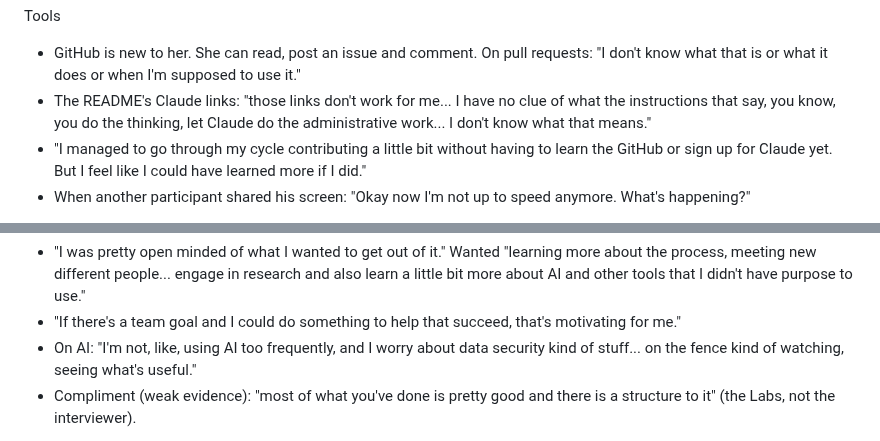
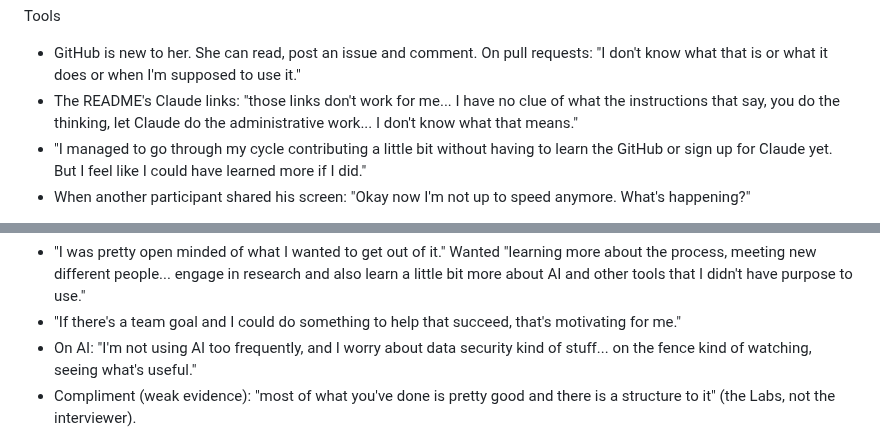
Before and after one commit to wash-TheUpskillingLabs/c04-scaffolding, a Markdown page: research/interview-c03-c04-participant-2026-11-09.md, 2 parts joined by grey strips. Rendered like a GitHub page.

```diff
--- a/research/interview-c03-c04-participant-2026-11-09.md
+++ b/research/interview-c03-c04-participant-2026-11-09.md
@@ -42,7 +44,7 @@ Tools
   requests: "I don't know what that is or what it does or when I'm supposed
   to use it."
 - The README's Claude links: "those links don't work for me... I have no
-  clue of what the instructions that say, you know, you do the thinking, let
+  clue of what the instructions that say, you do the thinking, let
   Claude do the administrative work... I don't know what that means."
 - "I managed to go through my cycle contributing a little bit without
   having to learn the GitHub or sign up for Claude yet. But I feel like I
@@ -113,7 +115,7 @@ Motivation
   I didn't have purpose to use."
 - "If there's a team goal and I could do something to help that succeed,
   that's motivating for me."
-- On AI: "I'm not, like, using AI too frequently, and I worry about data
+- On AI: "I'm not using AI too frequently, and I worry about data
   security kind of stuff... on the fence kind of watching, seeing what's
   useful."
 - Compliment (weak evidence): "most of what you've done is pretty good and
```
Also changed, not shown: other parts of research/interview-c03-c04-participant-2026-11-09.md (+8 -6 lines).
